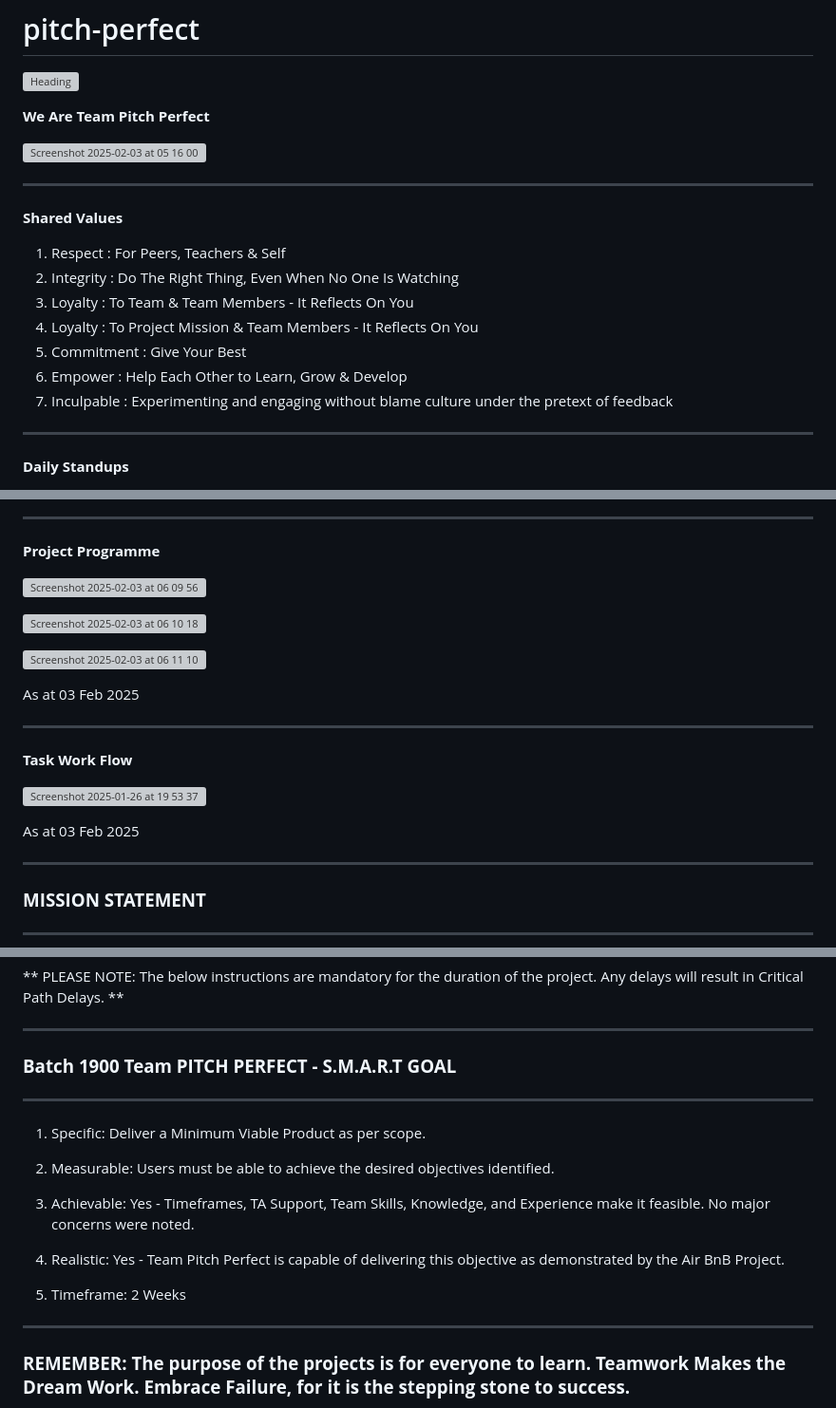
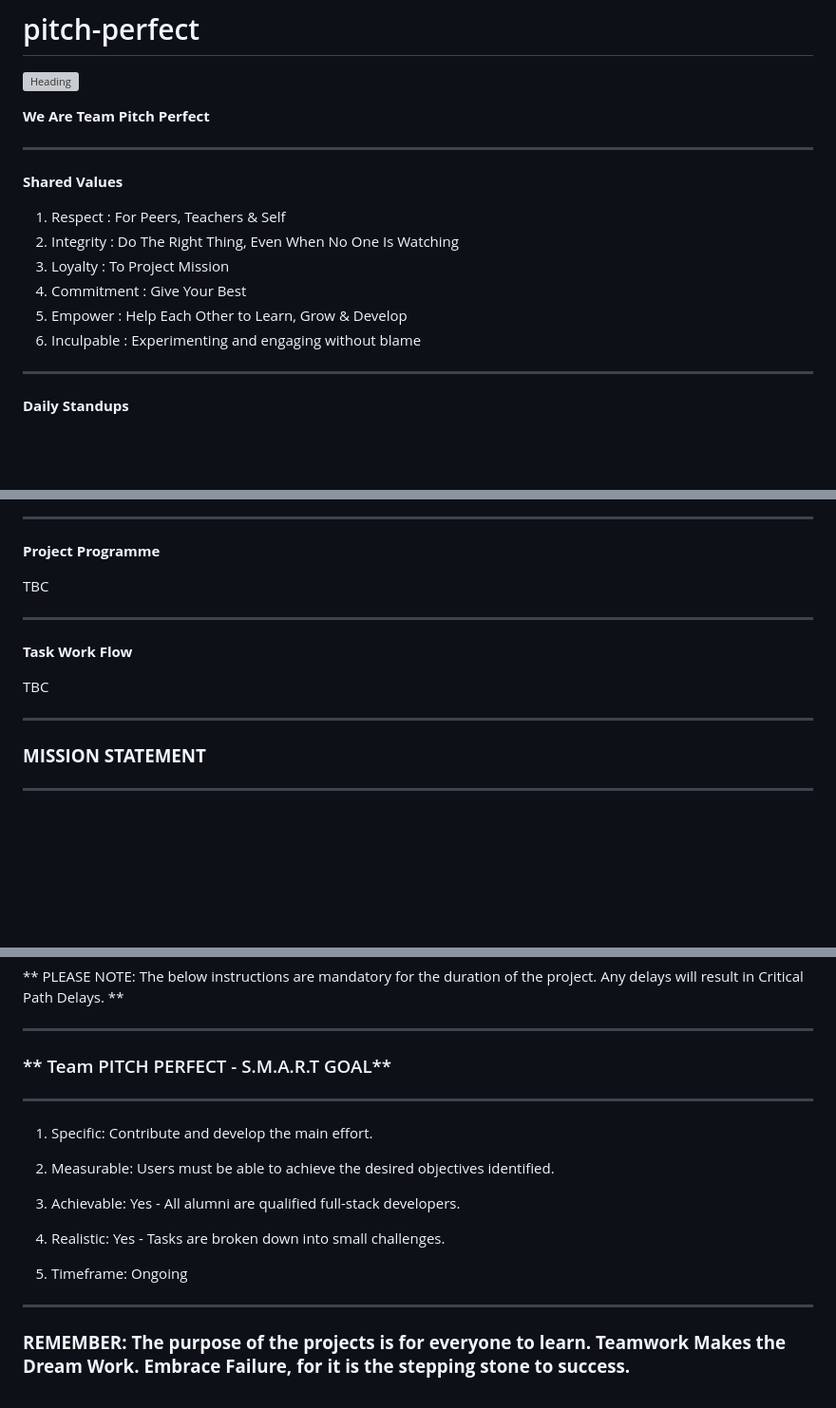
Before and after one commit to Annie11-maker/PerfectPitch, a Markdown page: README.md, 3 parts joined by grey strips. Shown: that part at 95% size. Rendered like a GitHub page; blank space fills up the shorter version; grey boxes are pictures that could not be loaded.

```diff
--- a/README.md
+++ b/README.md
@@ -4,19 +4,15 @@
 
 **We Are Team Pitch Perfect**
 
-![Screenshot 2025-02-03 at 05 16 00](https://github.com/user-attachments/assets/48c400f2-3422-46d9-83f3-32a1fb8dc9ac)
-
-
 **********************************************************************************************************************************************************************************************
 **Shared Values**
 
 1. Respect      :  For Peers, Teachers & Self
 2. Integrity    :  Do The Right Thing, Even When No One Is Watching
-3. Loyalty      :  To Team & Team Members - It Reflects On You
-3. Loyalty      :  To Project Mission & Team Members - It Reflects On You
+3. Loyalty      :  To Project Mission
 4. Commitment   :  Give Your Best
 5. Empower      :  Help Each Other to Learn, Grow & Develop
-6. Inculpable   : Experimenting and engaging without blame culture under the pretext of feedback
+6. Inculpable   : Experimenting and engaging without blame
 
 **********************************************************************************************************************************************************************************************
 
@@ -56,21 +52,14 @@
 
 **Project Programme**
 
-![Screenshot 2025-02-03 at 06 09 56](https://github.com/user-attachments/assets/d89191df-26ba-41da-ba33-5b5e9d266070)
+TBC
 
-![Screenshot 2025-02-03 at 06 10 18](https://github.com/user-attachments/assets/72a95d40-6b1f-439a-b10b-09f95535b1ea)
-
-![Screenshot 2025-02-03 at 06 11 10](https://github.com/user-attachments/assets/6ea9d461-e2c5-48e2-a68f-60cf5b88dda9)
-
-
-As at 03 Feb 2025
 **********************************************************************************************************************************************************************************************
 
 **Task Work Flow**
 
-![Screenshot 2025-01-26 at 19 53 37](https://github.com/user-attachments/assets/28a79444-4d8e-4f7a-be15-4282fc6594f8)
+TBC
 
-As at 03 Feb 2025
 **********************************************************************************************************************************************************************************************
 
 ### **MISSION STATEMENT**
@@ -95,19 +84,19 @@ It is **not** intended to be a finished product but one that is left to the comm
 ** PLEASE NOTE: The below instructions are mandatory for the duration of the project. Any delays will result in Critical Path Delays. **
 **********************************************************************************************************************************************************************************************
 
-### **Batch 1900 Team PITCH PERFECT - S.M.A.R.T GOAL**
+### ** Team PITCH PERFECT - S.M.A.R.T GOAL**
 
 **********************************************************************************************************************************************************************************************
 
-1. Specific: Deliver a Minimum Viable Product as per scope.
+1. Specific: Contribute and develop the main effort.
 
 2. Measurable: Users must be able to achieve the desired objectives identified.
 
-3. Achievable: Yes - Timeframes, TA Support, Team Skills, Knowledge, and Experience make it feasible. No major concerns were noted.
+3. Achievable: Yes - All alumni are qualified full-stack developers.
 
-4. Realistic: Yes - Team Pitch Perfect is capable of delivering this objective as demonstrated by the Air BnB Project.
+4. Realistic: Yes - Tasks are broken down into small challenges.
 
-5. Timeframe: 2 Weeks
+5. Timeframe: Ongoing
 
 **********************************************************************************************************************************************************************************************
 
```
Also changed, not shown: other parts of README.md (+1 -1 lines).
